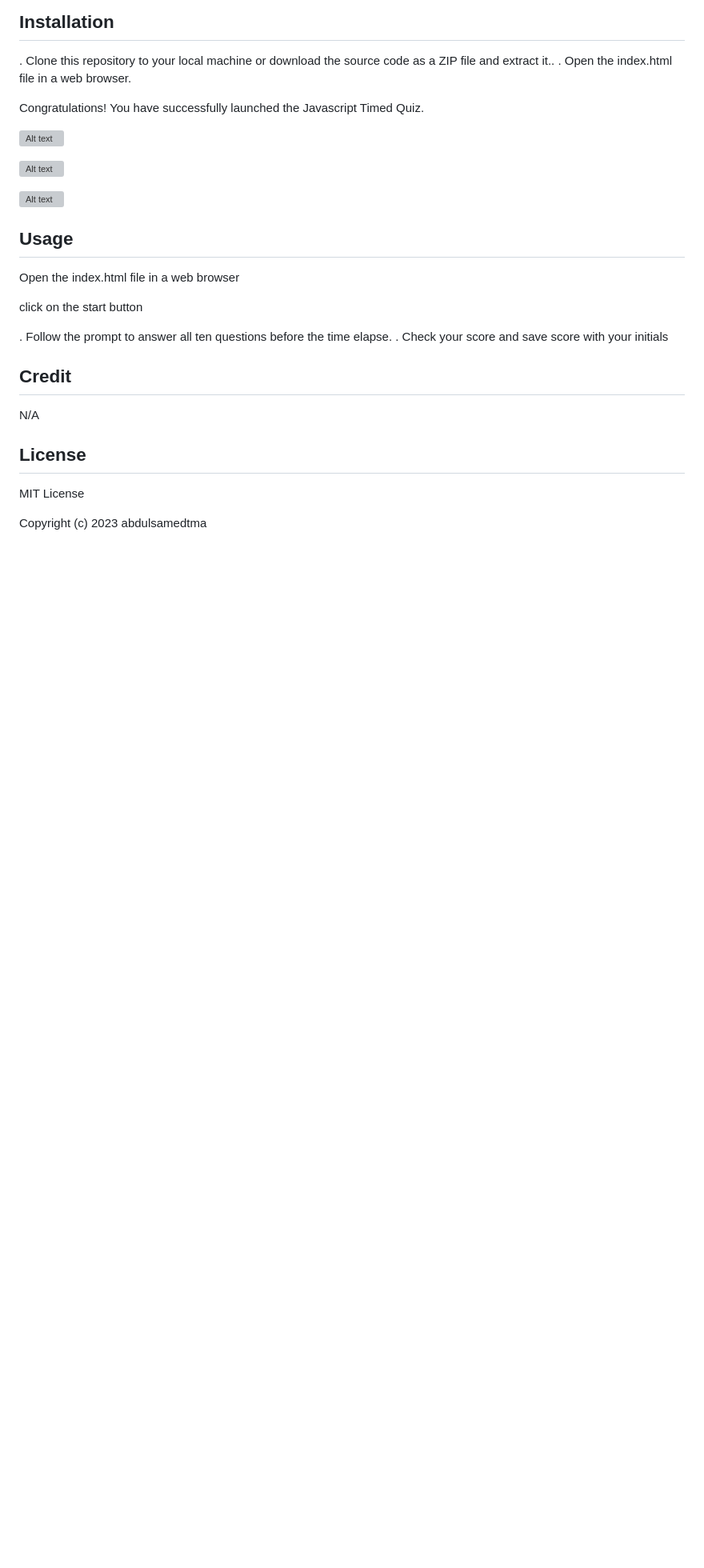
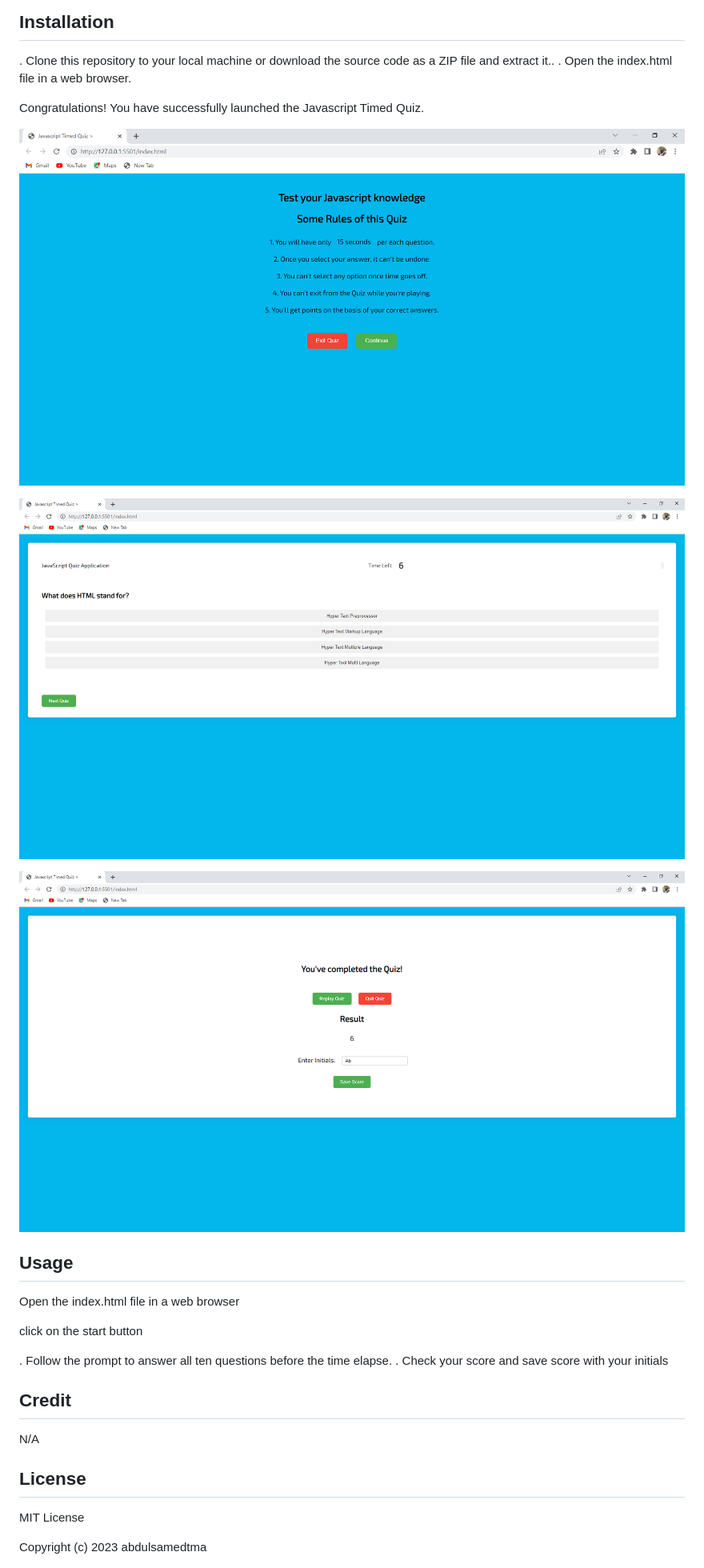
Before and after one commit to abdulsamedtma/Timed-Quiz-Challenge-04, a Markdown page: README.md, the part around the change. Shown at 80% size. GitHub-like rendering; pictures changed too: css/images/Display.png (added), css/images/quizscore.png (added), css/images/startWork.png (added); blank space fills up the shorter version; grey boxes are pictures that could not be loaded.

Commit message:
added images to readme file

```diff
--- a/README.md
+++ b/README.md
@@ -19,12 +19,14 @@ Firstly, it provides a platform for individuals to learn, practice, and reinforc
  Congratulations! You have successfully launched the Javascript Timed Quiz.
 
 
-![Alt text](../../Pictures/Screenshots/display.png)
-
-![Alt text](../../Pictures/Screenshots/startwork.png)
+![Alt text](css/images/Display.png)
 
 
-![Alt text](../../Pictures/Screenshots/quizscore.png)
+
+![Alt text](css/images/startWork.png)
+
+
+![Alt text](css/images/quizscore.png)
 
 
 ## Usage
```
Also changed, not shown: 3 other files.
